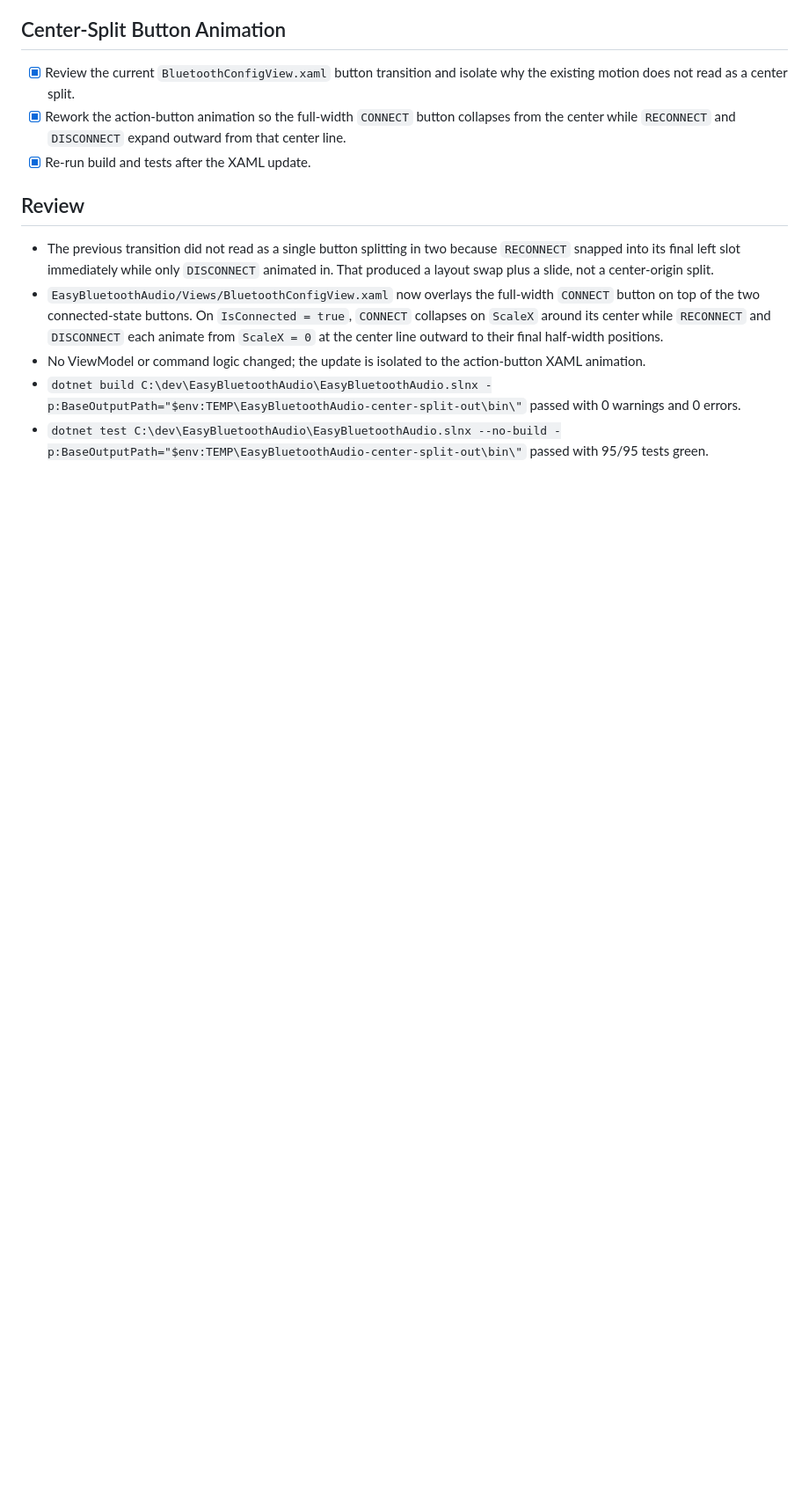
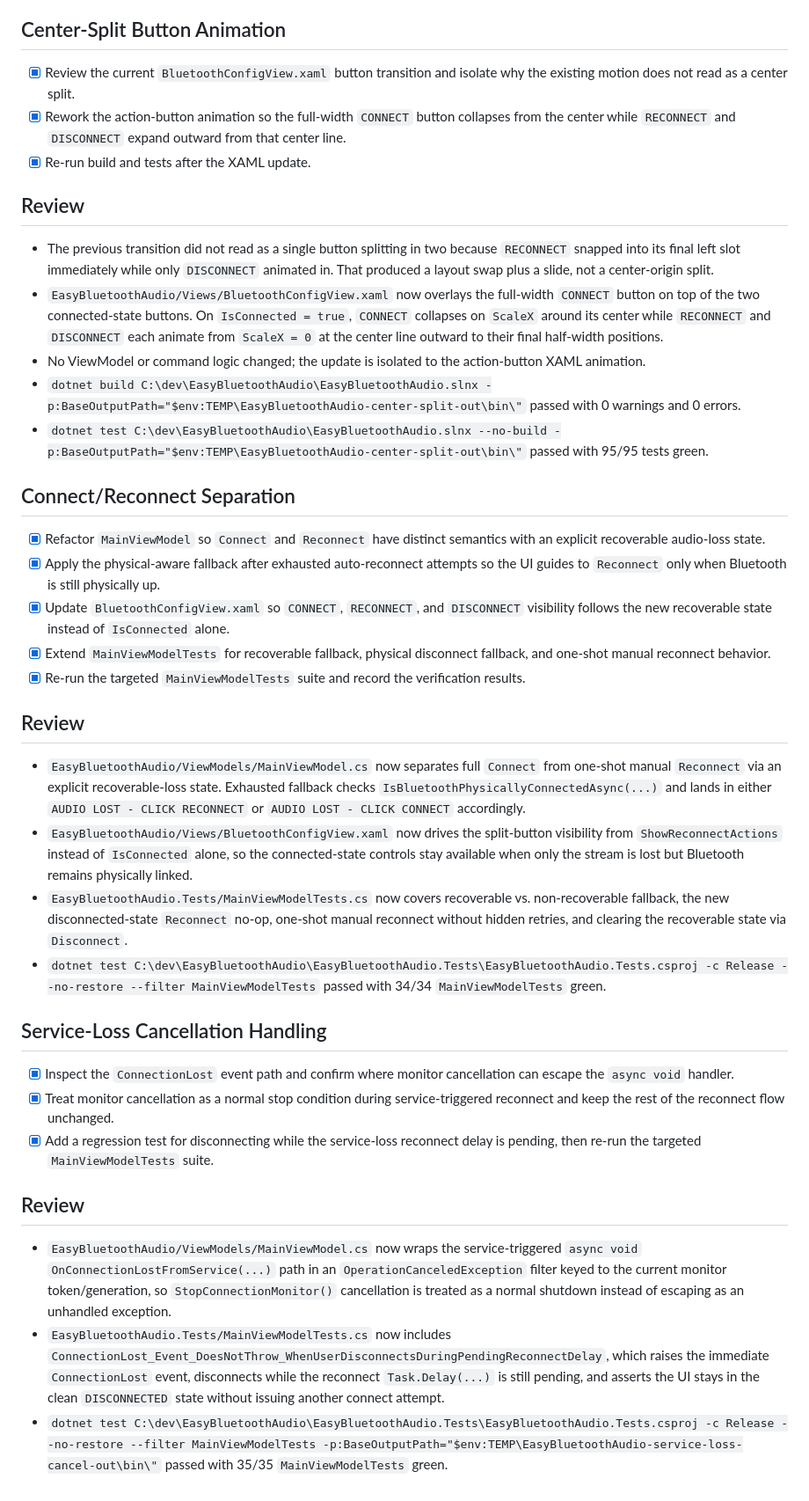
Before and after one commit to GorangN/EasyBluetoothAudio, a Markdown page: tasks/todo.md, the part around the change. Shown at 88% size. GitHub-like rendering; blank space fills up the shorter version.

Commit message:
chore: update task tracking and lessons for manual recovery UX

```diff
--- a/tasks/todo.md
+++ b/tasks/todo.md
@@ -163,3 +163,30 @@
 - No ViewModel or command logic changed; the update is isolated to the action-button XAML animation.
 - `dotnet build C:\dev\EasyBluetoothAudio\EasyBluetoothAudio.slnx -p:BaseOutputPath="$env:TEMP\EasyBluetoothAudio-center-split-out\bin\"` passed with 0 warnings and 0 errors.
 - `dotnet test C:\dev\EasyBluetoothAudio\EasyBluetoothAudio.slnx --no-build -p:BaseOutputPath="$env:TEMP\EasyBluetoothAudio-center-split-out\bin\"` passed with 95/95 tests green.
+
+## Connect/Reconnect Separation
+
+- [x] Refactor `MainViewModel` so `Connect` and `Reconnect` have distinct semantics with an explicit recoverable audio-loss state.
+- [x] Apply the physical-aware fallback after exhausted auto-reconnect attempts so the UI guides to `Reconnect` only when Bluetooth is still physically up.
+- [x] Update `BluetoothConfigView.xaml` so `CONNECT`, `RECONNECT`, and `DISCONNECT` visibility follows the new recoverable state instead of `IsConnected` alone.
+- [x] Extend `MainViewModelTests` for recoverable fallback, physical disconnect fallback, and one-shot manual reconnect behavior.
+- [x] Re-run the targeted `MainViewModelTests` suite and record the verification results.
+
+## Review
+
+- `EasyBluetoothAudio/ViewModels/MainViewModel.cs` now separates full `Connect` from one-shot manual `Reconnect` via an explicit recoverable-loss state. Exhausted fallback checks `IsBluetoothPhysicallyConnectedAsync(...)` and lands in either `AUDIO LOST - CLICK RECONNECT` or `AUDIO LOST - CLICK CONNECT` accordingly.
+- `EasyBluetoothAudio/Views/BluetoothConfigView.xaml` now drives the split-button visibility from `ShowReconnectActions` instead of `IsConnected` alone, so the connected-state controls stay available when only the stream is lost but Bluetooth remains physically linked.
+- `EasyBluetoothAudio.Tests/MainViewModelTests.cs` now covers recoverable vs. non-recoverable fallback, the new disconnected-state `Reconnect` no-op, one-shot manual reconnect without hidden retries, and clearing the recoverable state via `Disconnect`.
+- `dotnet test C:\dev\EasyBluetoothAudio\EasyBluetoothAudio.Tests\EasyBluetoothAudio.Tests.csproj -c Release --no-restore --filter MainViewModelTests` passed with 34/34 `MainViewModelTests` green.
+
+## Service-Loss Cancellation Handling
+
+- [x] Inspect the `ConnectionLost` event path and confirm where monitor cancellation can escape the `async void` handler.
+- [x] Treat monitor cancellation as a normal stop condition during service-triggered reconnect and keep the rest of the reconnect flow unchanged.
+- [x] Add a regression test for disconnecting while the service-loss reconnect delay is pending, then re-run the targeted `MainViewModelTests` suite.
+
+## Review
+
+- `EasyBluetoothAudio/ViewModels/MainViewModel.cs` now wraps the service-triggered `async void` `OnConnectionLostFromService(...)` path in an `OperationCanceledException` filter keyed to the current monitor token/generation, so `StopConnectionMonitor()` cancellation is treated as a normal shutdown instead of escaping as an unhandled exception.
+- `EasyBluetoothAudio.Tests/MainViewModelTests.cs` now includes `ConnectionLost_Event_DoesNotThrow_WhenUserDisconnectsDuringPendingReconnectDelay`, which raises the immediate `ConnectionLost` event, disconnects while the reconnect `Task.Delay(...)` is still pending, and asserts the UI stays in the clean `DISCONNECTED` state without issuing another connect attempt.
+- `dotnet test C:\dev\EasyBluetoothAudio\EasyBluetoothAudio.Tests\EasyBluetoothAudio.Tests.csproj -c Release --no-restore --filter MainViewModelTests -p:BaseOutputPath="$env:TEMP\EasyBluetoothAudio-service-loss-cancel-out\bin\"` passed with 35/35 `MainViewModelTests` green.
```
Also changed, not shown: tasks/lessons.md (+2 -0 lines).
